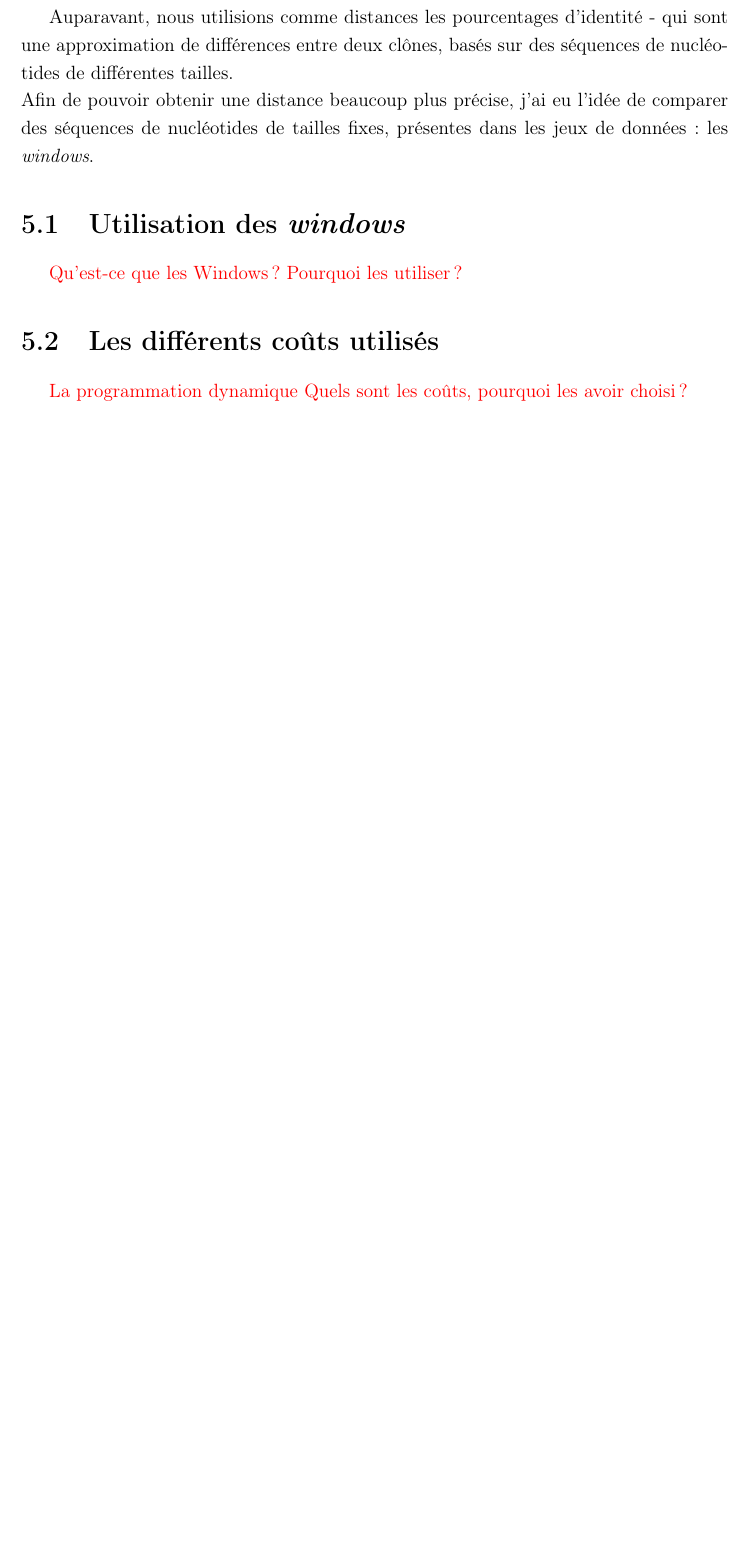
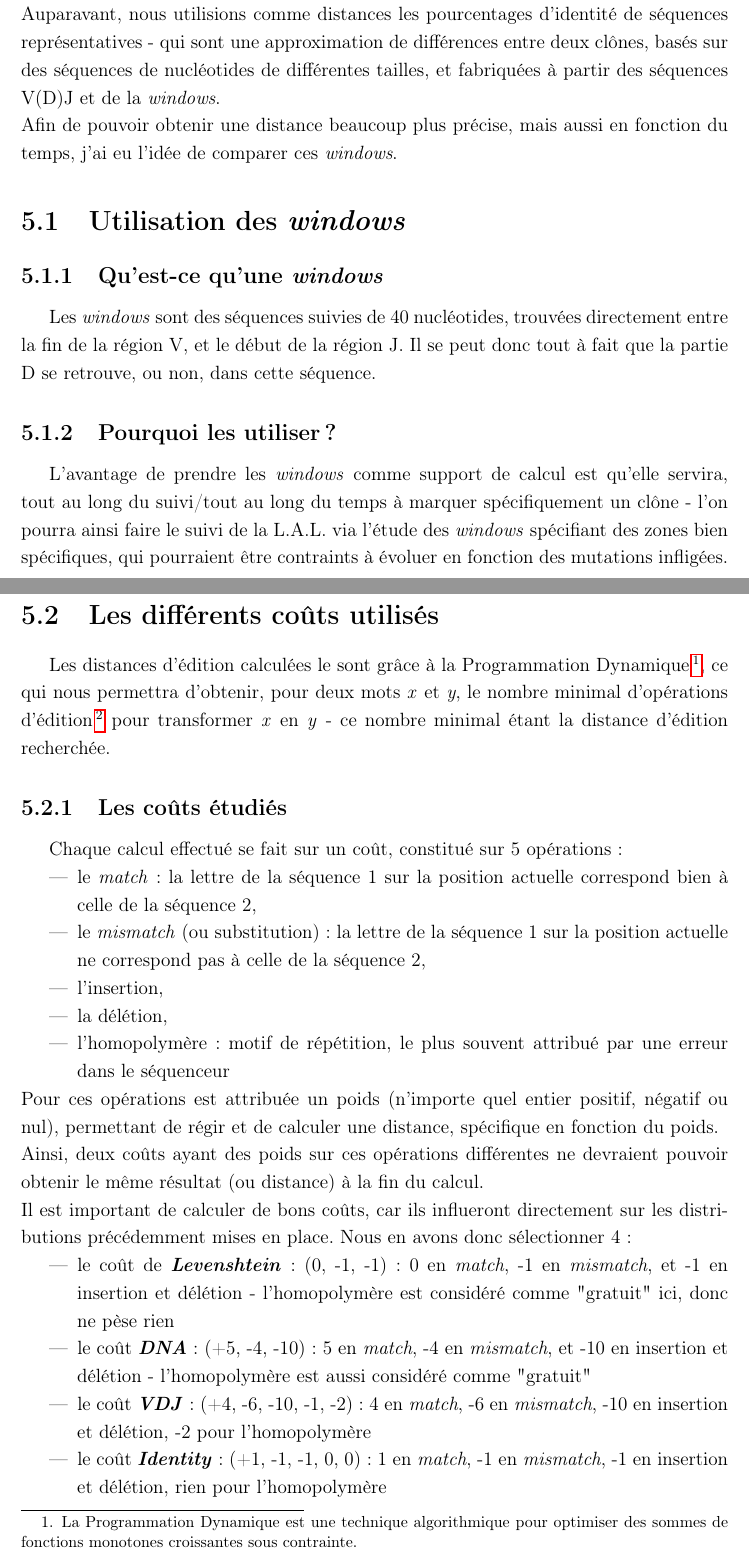
Before and after one commit to k0pernicus/Rapport_Stage_S6, a LaTeX document (Rapport_Stage_Vidjil.tex): part of page 22 of 27 before the commit and two parts of pages 22 and 23 of 29 after it, the two joined at a grey line, cut so that both start at the same text, the shorter picture padded with empty space. Compiled offline with pdfLaTeX.

Commit message:
Added part 5

```diff
--- a/Rapport_Stage_Vidjil.tex
+++ b/Rapport_Stage_Vidjil.tex
@@ -366,16 +366,44 @@ En effet, celle-ci fait partie aussi de la première car, utilisant une partie d
 
-Auparavant, nous utilisions comme distances les pourcentages d'identité - qui sont une approximation de différences entre deux clônes, basés sur des séquences de nucléotides de différentes tailles.
+Les distances sont essentielles aux deux parties demandées, pour mon stage. Ce sont elles qui régissent la structure globale du graphe, et ce sont elles les principales données des deux distributions, implantées précédemment.
 \newline
-Afin de pouvoir obtenir une distance beaucoup plus précise, j'ai eu l'idée de comparer des séquences de nucléotides de tailles fixes, présentes dans les jeux de données: les \textit{windows}.
+Auparavant, nous utilisions comme distances les pourcentages d'identité de séquences représentatives - qui sont une approximation de différences entre deux clônes, basés sur des séquences de nucléotides de différentes tailles, et fabriquées à partir des séquences V(D)J et de la \textit{windows}.
+\newline
+Afin de pouvoir obtenir une distance beaucoup plus précise, mais aussi en fonction du temps, j'ai eu l'idée de comparer ces \textit{windows}.
 
 \section{Utilisation des \textit{windows}}
 
-\textcolor{red}{Qu'est-ce que les Windows?}
-\textcolor{red}{Pourquoi les utiliser?}
+\subsection{Qu'est-ce qu'une \textit{windows}}
+
+Les \textit{windows} sont des séquences suivies de 40 nucléotides, trouvées directement entre la fin de la région V, et le début de la région J. Il se peut donc tout à fait que la partie D se retrouve, ou non, dans cette séquence.
+
+\subsection{Pourquoi les utiliser ?}
+
+L'avantage de prendre les \textit{windows} comme support de calcul est qu'elle servira, tout au long du suivi/tout au long du temps à marquer spécifiquement un clône - l'on pourra ainsi faire le suivi de la L.A.L. via l'étude des \textit{windows} spécifiant des zones bien spécifiques, qui pourraient être contraints à évoluer en fonction des mutations infligées.
 
 \section{Les différents coûts utilisés}
 
-\textcolor{red}{La programmation dynamique}
-\textcolor{red}{Quels sont les coûts, pourquoi les avoir choisi?}
+Les distances d'édition calculées le sont grâce à la Programmation Dynamique\footnote{La Programmation Dynamique est une technique algorithmique pour optimiser des sommes de fonctions monotones croissantes sous contrainte.}, ce qui nous permettra d'obtenir, pour deux mots \textit{x} et \textit{y}, le nombre minimal d’opérations d’édition\footnote{Il y a 3 opérations possibles: la \textbf{substitution} (le remplacement d'une lettre par une autre), l'\textbf{insertion} (l'ajout d'une nouvelle lettre), et la \textbf{délétion} (la suppression d'une lettre)} pour transformer \textit{x} en \textit{y} - ce nombre minimal étant la distance d'édition recherchée.
+
+\subsection{Les coûts étudiés}
+
+Chaque calcul effectué se fait sur un coût, constitué sur 5 opérations:
+\begin{itemize}
+\item{le \textit{match}: la lettre de la séquence 1 sur la position actuelle correspond bien à celle de la séquence 2,}
+\item{le \textit{mismatch} (ou substitution): la lettre de la séquence 1 sur la position actuelle ne correspond pas à celle de la séquence 2,}
+\item{l'insertion,}
+\item{la délétion,}
+\item{l'homopolymère: motif de répétition, le plus souvent attribué par une erreur dans le séquenceur}
+\end{itemize}
+Pour ces opérations est attribuée un poids (n'importe quel entier positif, négatif ou nul), permettant de régir et de calculer une distance, spécifique en fonction du poids.
+\newline
+Ainsi, deux coûts ayant des poids sur ces opérations différentes ne devraient pouvoir obtenir le même résultat (ou distance) à la fin du calcul.
+\newline
+Il est important de calculer de bons coûts, car ils influeront directement sur les distributions précédemment mises en place. Nous en avons donc sélectionner 4:
+\begin{itemize}
+\item{le coût de \textbf{\textit{Levenshtein}}: (0, -1, -1): 0 en \textit{match}, -1 en \textit{mismatch}, et -1 en insertion et délétion - l'homopolymère est considéré comme "gratuit" ici, donc ne pèse rien}
+\item{le coût \textbf{\textit{DNA}}: (+5, -4, -10): 5 en \textit{match}, -4 en \textit{mismatch}, et -10 en insertion et délétion - l'homopolymère est aussi considéré comme "gratuit"}
+\item{le coût \textbf{\textit{VDJ}}: (+4, -6, -10, -1, -2): 4 en \textit{match}, -6 en \textit{mismatch}, -10 en insertion et délétion, -2 pour l'homopolymère}
+\item{le coût \textbf{\textit{Identity}}: (+1, -1, -1, 0, 0): 1 en \textit{match}, -1 en \textit{mismatch}, -1 en insertion et délétion, rien pour l'homopolymère}
+\end{itemize}
 
 \section{Le coût utilisé}
```
Also changed, not shown: Rapport_Stage_Vidjil_Annexes.tex (+9 -3 lines), Rapport_Stage_Vidjil.tex (17 more changed lines).
